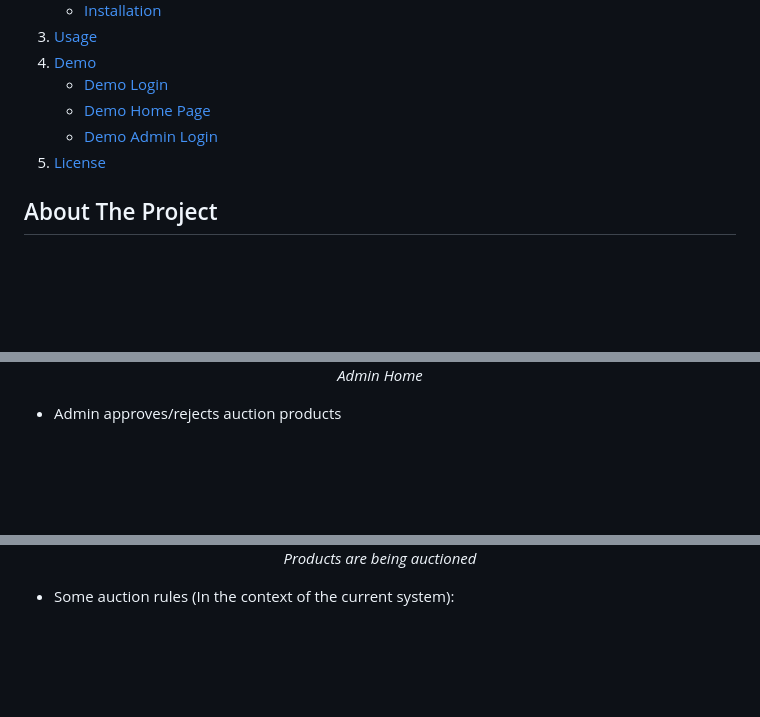
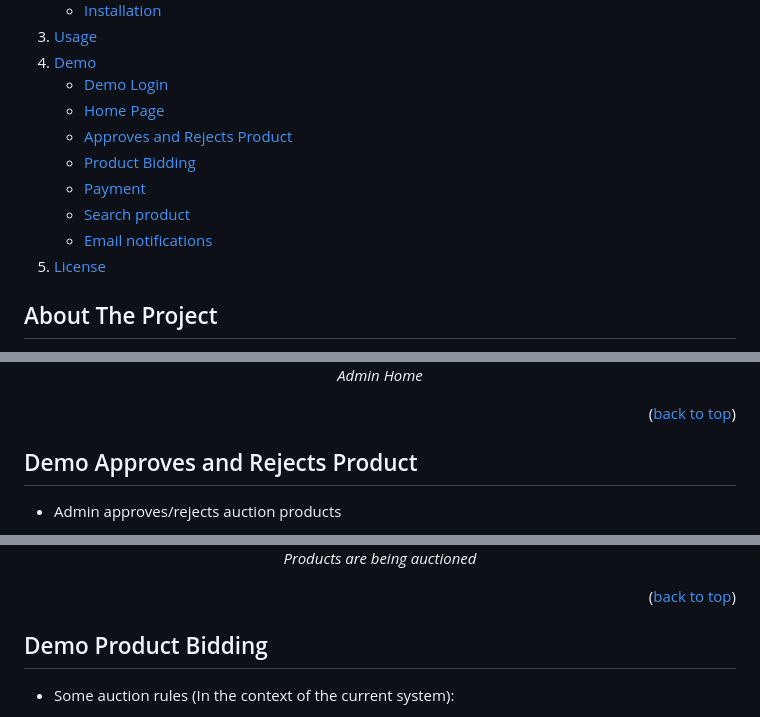
Before and after one commit to btnhutdev/OAS.FE, a Markdown page: README.md, 3 parts joined by grey strips. Drawn GitHub-style; folded sections open; blank space fills up the shorter version.

```diff
--- a/README.md
+++ b/README.md
@@ -26,8 +26,12 @@
       <detail>
         <ul>
           <li><a href="#demo">Demo Login</a></li>
-          <li><a href="#demo-home-page">Demo Home Page</a></li>
-          <li><a href="#demo-admin-login">Demo Admin Login</a></li>
+          <li><a href="#demo-home-page">Home Page</a></li>
+          <li><a href="#demo-approves-and-rejects-product">Approves and Rejects Product</a></li>
+          <li><a href="#demo-product-bidding">Product Bidding</a></li>
+          <li><a href="#demo-payment">Payment</a></li>
+          <li><a href="#demo-search-product">Search product</a></li>
+          <li><a href="#demo-email-notifications">Email notifications</a></li>
         </ul>
       </detail></li>
     <li><a href="#license">License</a></li>
@@ -163,6 +171,9 @@ I am deploying the system on Docker but it is not yet completed, in the meantime
   <i>Admin Home</i>
 </p>
 
+<p align="right">(<a href="#readme-top">back to top</a>)</p>
+
+## Demo Approves and Rejects Product
 * Admin approves/rejects auction products
 <p align="center">
   <img src="img/Admin/Home1.png" width=1000><br/>
@@ -181,6 +192,9 @@ I am deploying the system on Docker but it is not yet completed, in the meantime
   <i>Products are being auctioned</i>
 </p>
 
+<p align="right">(<a href="#readme-top">back to top</a>)</p>
+
+## Demo Product Bidding
 * Some auction rules (In the context of the current system):
   * When the admin approves the product posted by Auctioneer, that product will be opened for public auction to everyone.
   * When the auction starts, the product price will be the starting price set by the product owner.
```
Also changed, not shown: other parts of README.md (+10 -0 lines).
